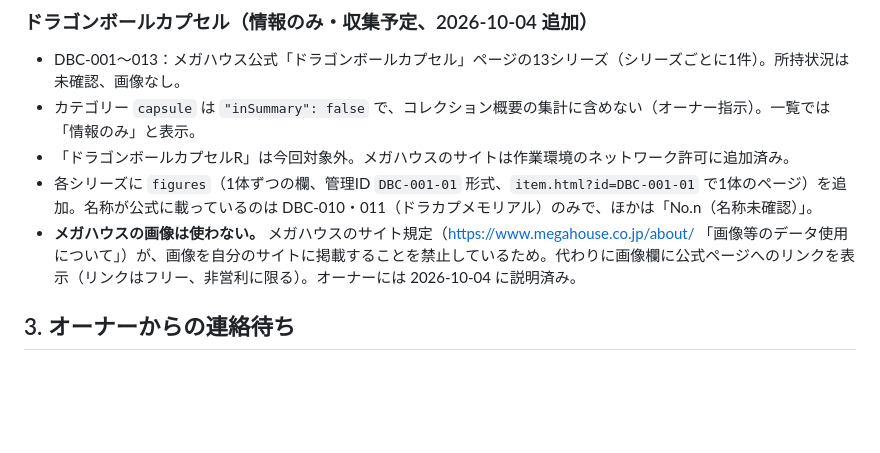
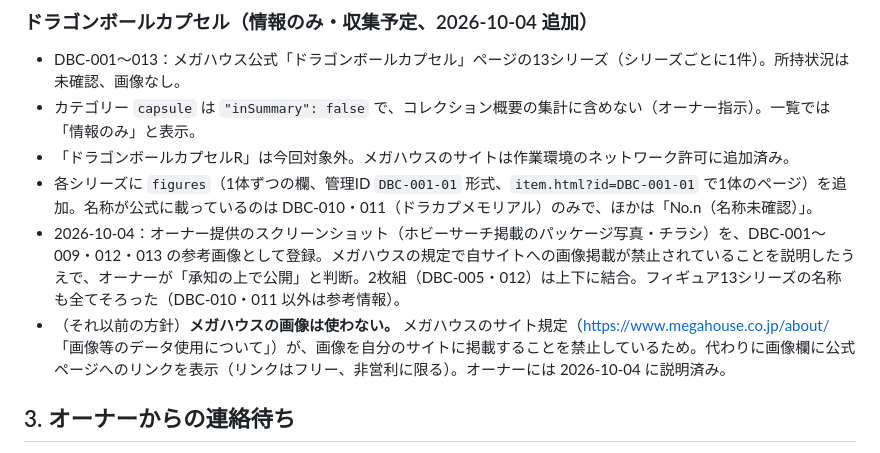
Before and after one commit to 28yu/DRAGON-BALL, a Markdown page: docs/handoff.md, the part around the change. Drawn GitHub-style; blank space fills up the shorter version.

Commit message:
引き継ぎメモ：カプセルの参考画像公開のオーナー判断を記録
Co-Authored-By: Claude Opus 5.5 <noreply@anthropic.com>
Claude-Session: https://claude.ai/code/session_013AfeMXFX1BpwmSGeCHctZZ

```diff
--- a/docs/handoff.md
+++ b/docs/handoff.md
@@ -29,7 +29,8 @@
 - カテゴリー `capsule` は `"inSummary": false` で、コレクション概要の集計に含めない（オーナー指示）。一覧では「情報のみ」と表示。
 - 「ドラゴンボールカプセルR」は今回対象外。メガハウスのサイトは作業環境のネットワーク許可に追加済み。
 - 各シリーズに `figures`（1体ずつの欄、管理ID `DBC-001-01` 形式、`item.html?id=DBC-001-01` で1体のページ）を追加。名称が公式に載っているのは DBC-010・011（ドラカプメモリアル）のみで、ほかは「No.n（名称未確認）」。
-- **メガハウスの画像は使わない。** メガハウスのサイト規定（https://www.megahouse.co.jp/about/ 「画像等のデータ使用について」）が、画像を自分のサイトに掲載することを禁止しているため。代わりに画像欄に公式ページへのリンクを表示（リンクはフリー、非営利に限る）。オーナーには 2026-10-04 に説明済み。
+- 2026-10-04：オーナー提供のスクリーンショット（ホビーサーチ掲載のパッケージ写真・チラシ）を、DBC-001〜009・012・013 の参考画像として登録。メガハウスの規定で自サイトへの画像掲載が禁止されていることを説明したうえで、オーナーが「承知の上で公開」と判断。2枚組（DBC-005・012）は上下に結合。フィギュア13シリーズの名称も全てそろった（DBC-010・011 以外は参考情報）。
+- （それ以前の方針）**メガハウスの画像は使わない。** メガハウスのサイト規定（https://www.megahouse.co.jp/about/ 「画像等のデータ使用について」）が、画像を自分のサイトに掲載することを禁止しているため。代わりに画像欄に公式ページへのリンクを表示（リンクはフリー、非営利に限る）。オーナーには 2026-10-04 に説明済み。
 
 ## 3. オーナーからの連絡待ち
 
```
